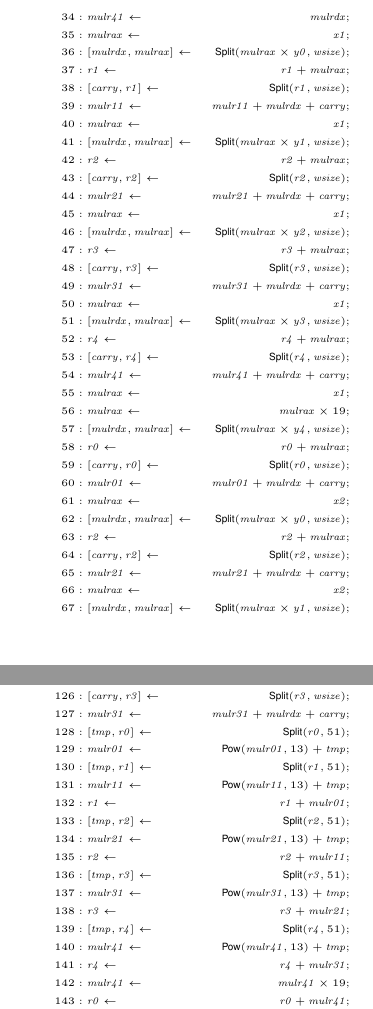
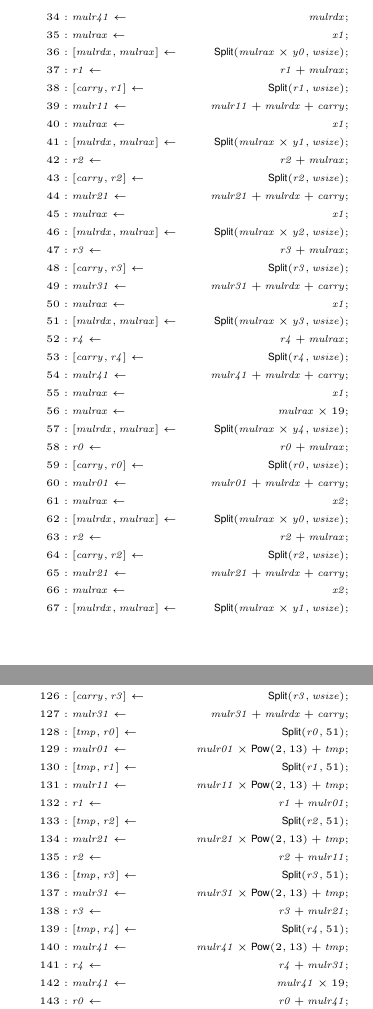
Before and after one commit to fmlab-iis/certified-constructs, a LaTeX thesis (paper/certified_vcg.tex, which reads paper/fe25519_mul.tex): two parts of the columns of pages 18 and 19 of 19, joined at a grey line, cut so that both start at the same text. Compiled offline with pdfLaTeX.

Commit message:
pow2 e n = e * 2^n

```diff
--- a/paper/fe25519_mul.tex
+++ b/paper/fe25519_mul.tex
@@ -133,18 +133,18 @@ The following \mydsl code implements multiplications over $\bbfGF(2^{255}-19)$:
 126 &: \concat{\mathit{carry}}{\mathit{r3}} \leftarrow & \dslcode{Split}(\mathit{r3}, \mathit{wsize}); \\
 127 &: \mathit{mulr31} \leftarrow & \mathit{mulr31} + \mathit{mulrdx} + \mathit{carry}; \\
 128 &: \concat{\mathit{tmp}}{\mathit{r0}} \leftarrow & \dslcode{Split}(\mathit{r0}, 51); \\
-129 &: \mathit{mulr01} \leftarrow & \dslcode{Pow}(\mathit{mulr01}, 13) + \mathit{tmp}; \\
+129 &: \mathit{mulr01} \leftarrow & \mathit{mulr01} \times \dslcode{Pow}(2, 13) + \mathit{tmp}; \\
 130 &: \concat{\mathit{tmp}}{\mathit{r1}} \leftarrow & \dslcode{Split}(\mathit{r1}, 51); \\
-131 &: \mathit{mulr11} \leftarrow & \dslcode{Pow}(\mathit{mulr11}, 13) + \mathit{tmp}; \\
+131 &: \mathit{mulr11} \leftarrow & \mathit{mulr11} \times \dslcode{Pow}(2, 13) + \mathit{tmp}; \\
 132 &: \mathit{r1} \leftarrow & \mathit{r1} + \mathit{mulr01}; \\
 133 &: \concat{\mathit{tmp}}{\mathit{r2}} \leftarrow & \dslcode{Split}(\mathit{r2}, 51); \\
-134 &: \mathit{mulr21} \leftarrow & \dslcode{Pow}(\mathit{mulr21}, 13) + \mathit{tmp}; \\
+134 &: \mathit{mulr21} \leftarrow & \mathit{mulr21} \times \dslcode{Pow}(2, 13) + \mathit{tmp}; \\
 135 &: \mathit{r2} \leftarrow & \mathit{r2} + \mathit{mulr11}; \\
 136 &: \concat{\mathit{tmp}}{\mathit{r3}} \leftarrow & \dslcode{Split}(\mathit{r3}, 51); \\
-137 &: \mathit{mulr31} \leftarrow & \dslcode{Pow}(\mathit{mulr31}, 13) + \mathit{tmp}; \\
+137 &: \mathit{mulr31} \leftarrow & \mathit{mulr31} \times \dslcode{Pow}(2, 13) + \mathit{tmp}; \\
 138 &: \mathit{r3} \leftarrow & \mathit{r3} + \mathit{mulr21}; \\
 139 &: \concat{\mathit{tmp}}{\mathit{r4}} \leftarrow & \dslcode{Split}(\mathit{r4}, 51); \\
-140 &: \mathit{mulr41} \leftarrow & \dslcode{Pow}(\mathit{mulr41}, 13) + \mathit{tmp}; \\
+140 &: \mathit{mulr41} \leftarrow & \mathit{mulr41} \times \dslcode{Pow}(2, 13) + \mathit{tmp}; \\
 141 &: \mathit{r4} \leftarrow & \mathit{r4} + \mathit{mulr31}; \\
 142 &: \mathit{mulr41} \leftarrow & \mathit{mulr41} \times 19; \\
 143 &: \mathit{r0} \leftarrow & \mathit{r0} + \mathit{mulr41}; \\
```
